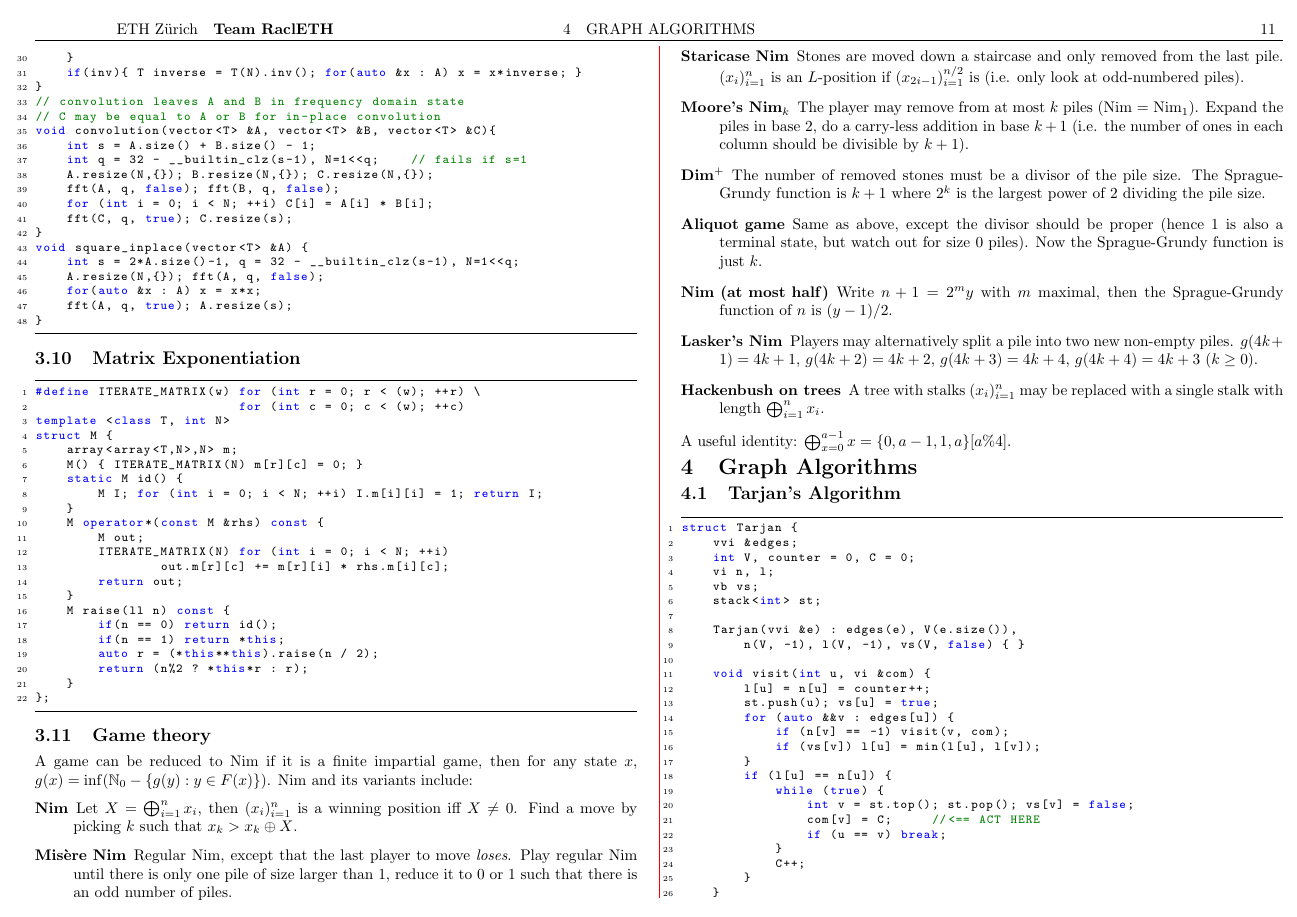
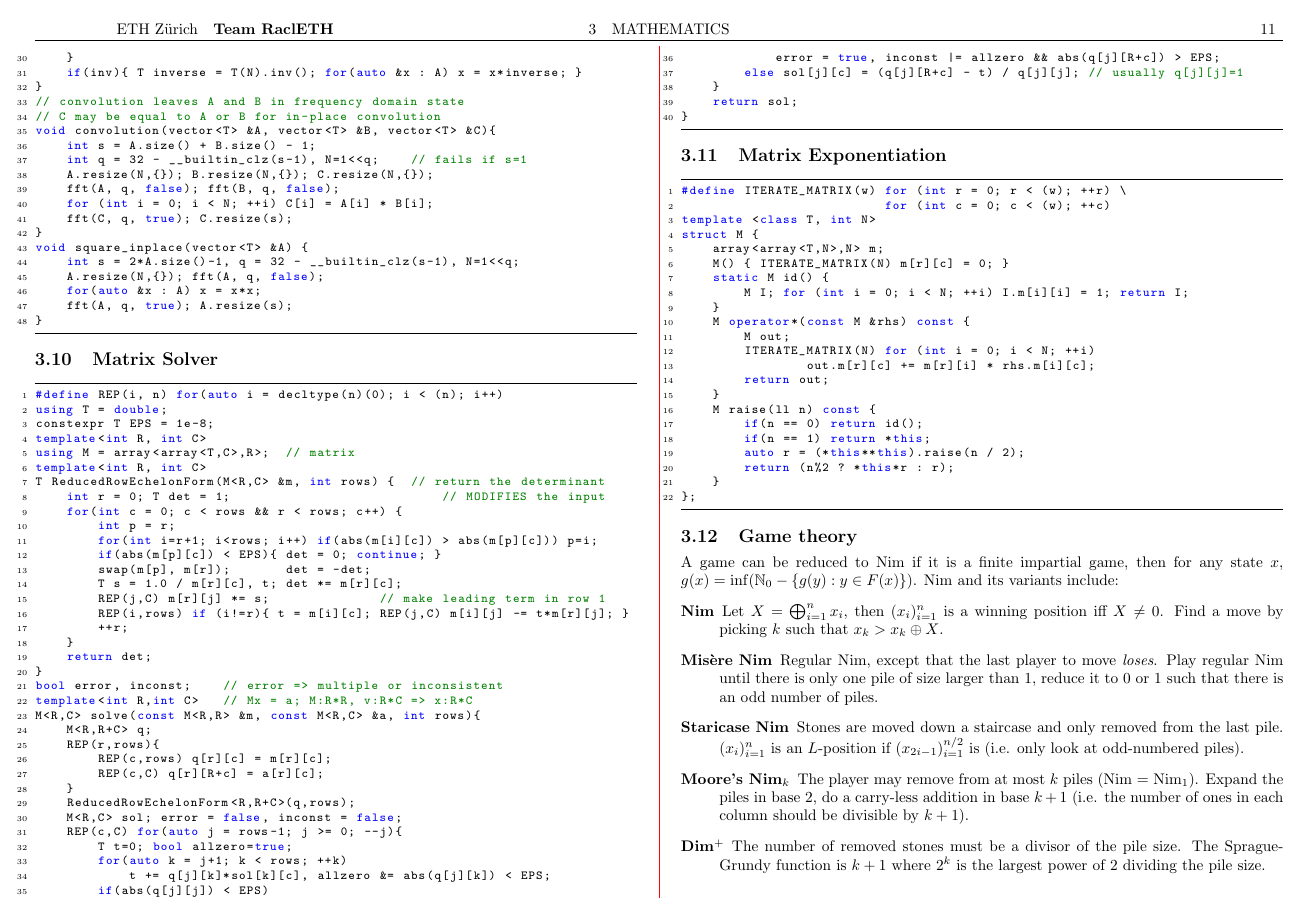
Before and after one commit to TimonKnigge/TCR, a LaTeX document (tcr.tex): page 11 of 18. Compiled offline with pdfLaTeX.

Commit message:
Add matrix solver.

```diff
--- a/tcr.tex
+++ b/tcr.tex
@@ -397,6 +397,8 @@ of squares.}{snippets/math/lucy.cpp}
 \entry{Fast Fourier Transform}{Use Finite Field for NTT.}
 {snippets/math/fft.cpp}
 
+\entry{Matrix Solver}{}{snippets/math/matrix_solve.cpp}
+
 \entry{Matrix Exponentiation}{}{snippets/math/matrix_exp.cpp}
 
 \subsection{Game theory}
```
